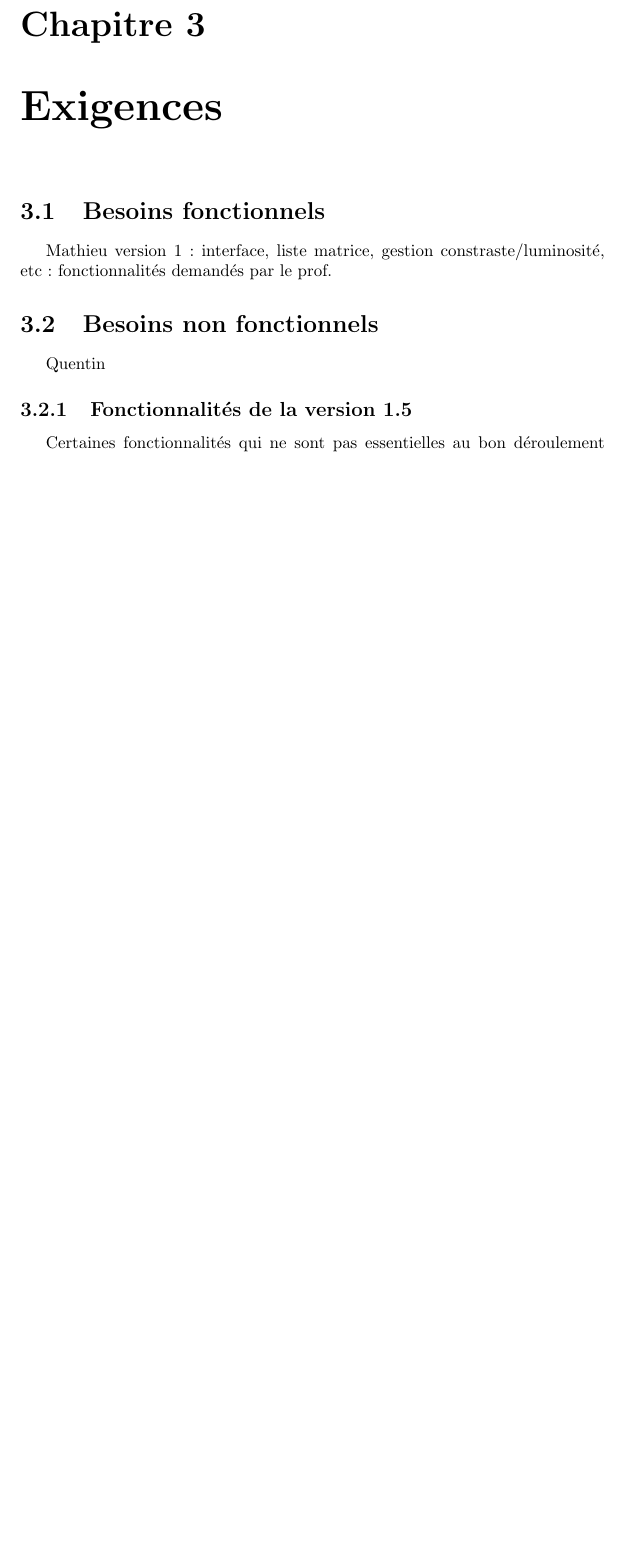
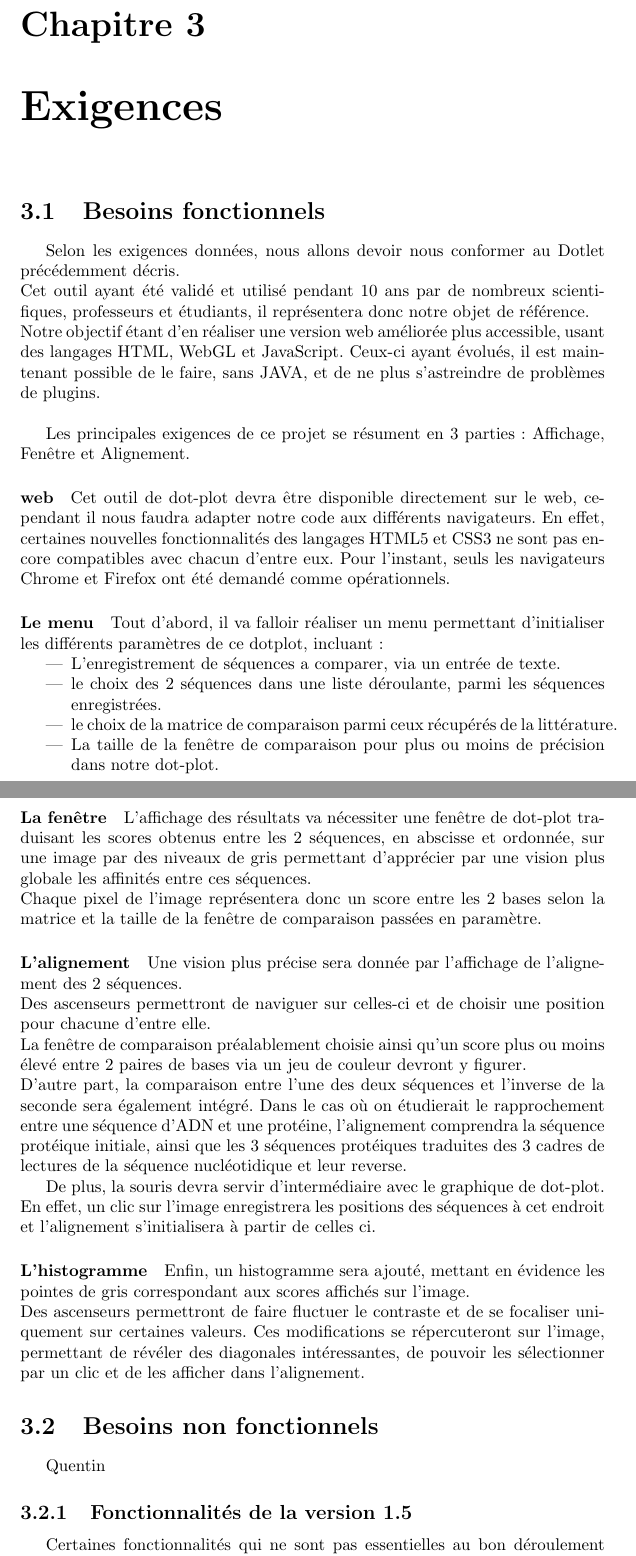
Before and after one commit to test-pdp-bioinfo/test, a LaTeX document (brouillon.tex): part of page 7 of 13 before the commit and two parts of pages 7 and 8 of 14 after it, the two joined at a grey line, cut so that both start at the same text, the shorter picture padded with empty space. Compiled offline with pdfLaTeX.

Commit message:
Update brouillon.tex

```diff
--- a/brouillon.tex
+++ b/brouillon.tex
@@ -5,7 +5,7 @@
 \usepackage{graphicx}
 
 \title{Cahier des charges: \\Projet Développement d'un dot-plot en html, javascript et webgl }
-\author{Rania \bsc{Assab} \\ Aurélien \bsc{Luciani}\\ Quentin \bsc{Riché-Piotaix}\\ Mathieu \bsc{Shaeffer}}
+\author{Rania \bsc{Assab} \\ Aurélien \bsc{Luciani}\\ Quentin \bsc{Riché-Piotaix}\\ Mathieu \bsc{Schaeffer}}
 \date{5 mars 2014}
 \begin{document}
 
@@ -79,8 +79,49 @@ L'histogramme blablablabla...
 
 \chapter{Exigences}
 \section{Besoins fonctionnels}
-Mathieu
-version 1 : interface, liste matrice, gestion constraste/luminosité, etc : fonctionnalités demandés par le prof.
+Selon les exigences données, nous allons devoir nous conformer au Dotlet précédemment décris.\\
+Cet outil ayant été validé et utilisé pendant 10 ans par de nombreux scientifiques, professeurs et étudiants, il représentera donc notre objet de référence.\\
+Notre objectif étant d'en réaliser une version web améliorée plus accessible, usant des langages HTML, WebGL et JavaScript. Ceux-ci ayant évolués, il est maintenant possible de le faire, sans JAVA, et de ne plus s'astreindre de problèmes de plugins.\\
+
+Les principales exigences de ce projet se résument en 3 parties : Affichage, Fenêtre et Alignement.
+
+\paragraph{web}
+
+Cet outil de dot-plot devra être disponible directement sur le web, cependant il nous faudra adapter notre code aux différents navigateurs. En effet, certaines nouvelles fonctionnalités des langages HTML5 et CSS3 ne sont pas encore compatibles avec chacun d'entre eux.
+Pour l'instant, seuls les navigateurs Chrome et Firefox ont été demandé comme opérationnels.
+
+\paragraph{Le menu}
+
+Tout d'abord, il va falloir réaliser un menu permettant d'initialiser les différents paramètres de ce dotplot, incluant :
+\begin{itemize}
+	\item L'enregistrement de séquences a comparer, via un entrée de texte.
+	\item le choix des 2 séquences dans une liste déroulante, parmi les séquences enregistrées.
+	\item le choix de la matrice de comparaison parmi ceux récupérés de la littérature.
+	\item La taille de la fenêtre de comparaison pour plus ou moins de précision dans notre dot-plot.
+\end{itemize}
+
+\paragraph{La fenêtre}
+	L'affichage des résultats va nécessiter une fenêtre de dot-plot traduisant les scores obtenus entre les 2 séquences, en abscisse et ordonnée, sur une image par des niveaux de gris  permettant d'apprécier par une vision plus globale les affinités entre ces séquences.\\
+Chaque pixel de l'image représentera donc un score entre les 2 bases selon la matrice et la taille de la fenêtre de comparaison passées en paramètre.
+
+
+
+\paragraph{L'alignement}
+	Une vision plus précise sera donnée par l'affichage de l'alignement des 2 séquences.\\
+Des ascenseurs permettront de naviguer sur celles-ci et de choisir une position pour chacune d'entre elle.\\
+La fenêtre de comparaison préalablement choisie ainsi qu'un score plus ou moins élevé entre 2 paires de bases via un jeu de couleur devront y figurer.\\
+D'autre part, la comparaison entre l'une des deux séquences et l'inverse de la seconde  sera également intégré.
+Dans le cas où on étudierait le rapprochement entre une séquence d'ADN et une protéine, l'alignement comprendra la séquence protéique initiale, ainsi que les 3 séquences protéiques traduites des 3 cadres de lectures de la séquence nucléotidique et leur reverse.
+
+
+
+De plus, la souris devra servir d'intermédiaire avec le graphique de dot-plot. En effet, un clic sur l'image enregistrera les positions des séquences à cet endroit et l'alignement s'initialisera à partir de celles ci.
+
+
+\paragraph{L'histogramme}
+
+Enfin, un histogramme sera ajouté, mettant en évidence les pointes de gris correspondant aux scores affichés sur l'image.\\
+Des ascenseurs permettront de faire fluctuer le contraste et de se focaliser uniquement sur certaines valeurs. Ces modifications  se répercuteront sur l'image, permettant de révéler des diagonales intéressantes, de pouvoir les sélectionner par un clic et de les afficher dans l'alignement.
 
 \section{Besoins non fonctionnels}
 Quentin
```
Also changed, not shown: brouillon.tex (12 more changed lines).
